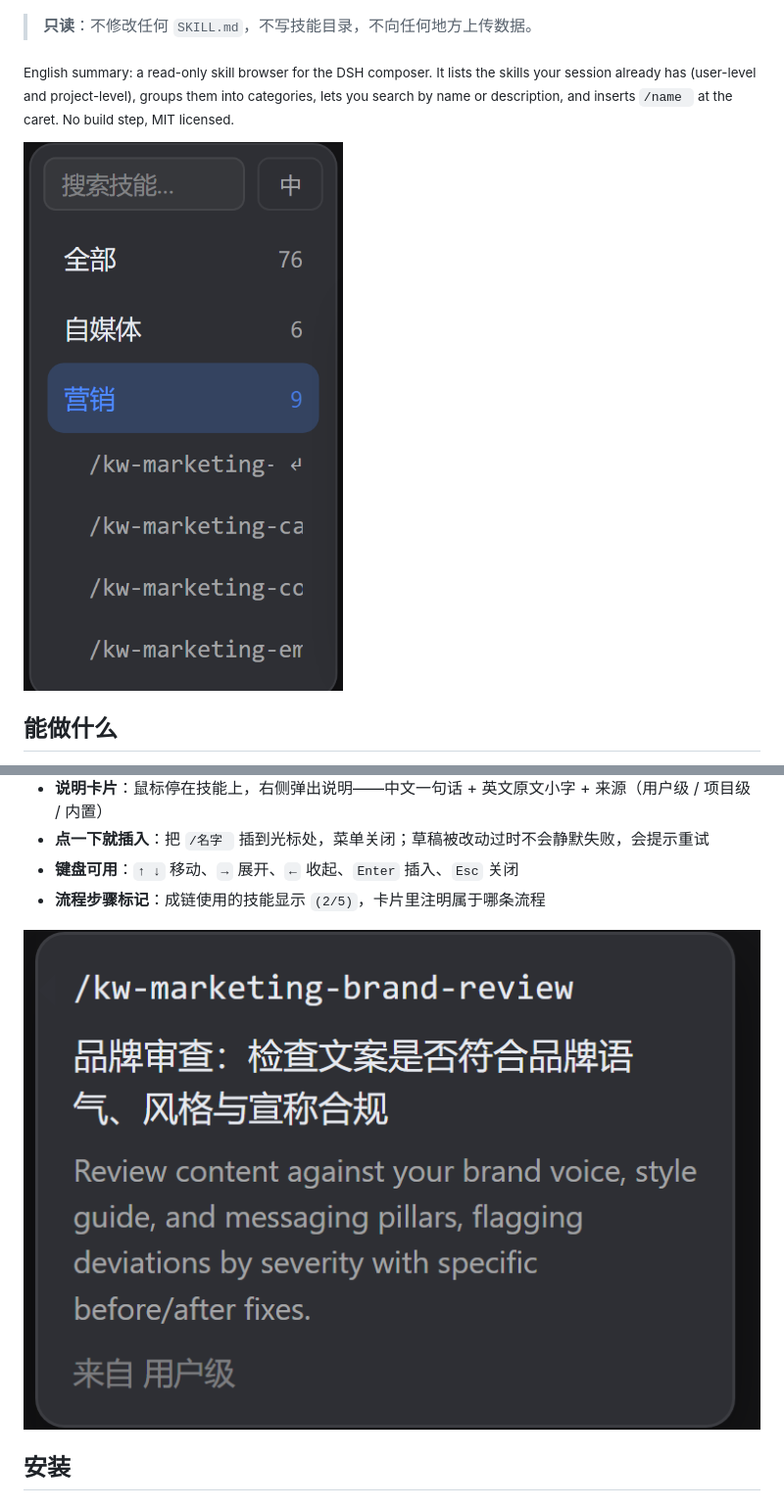
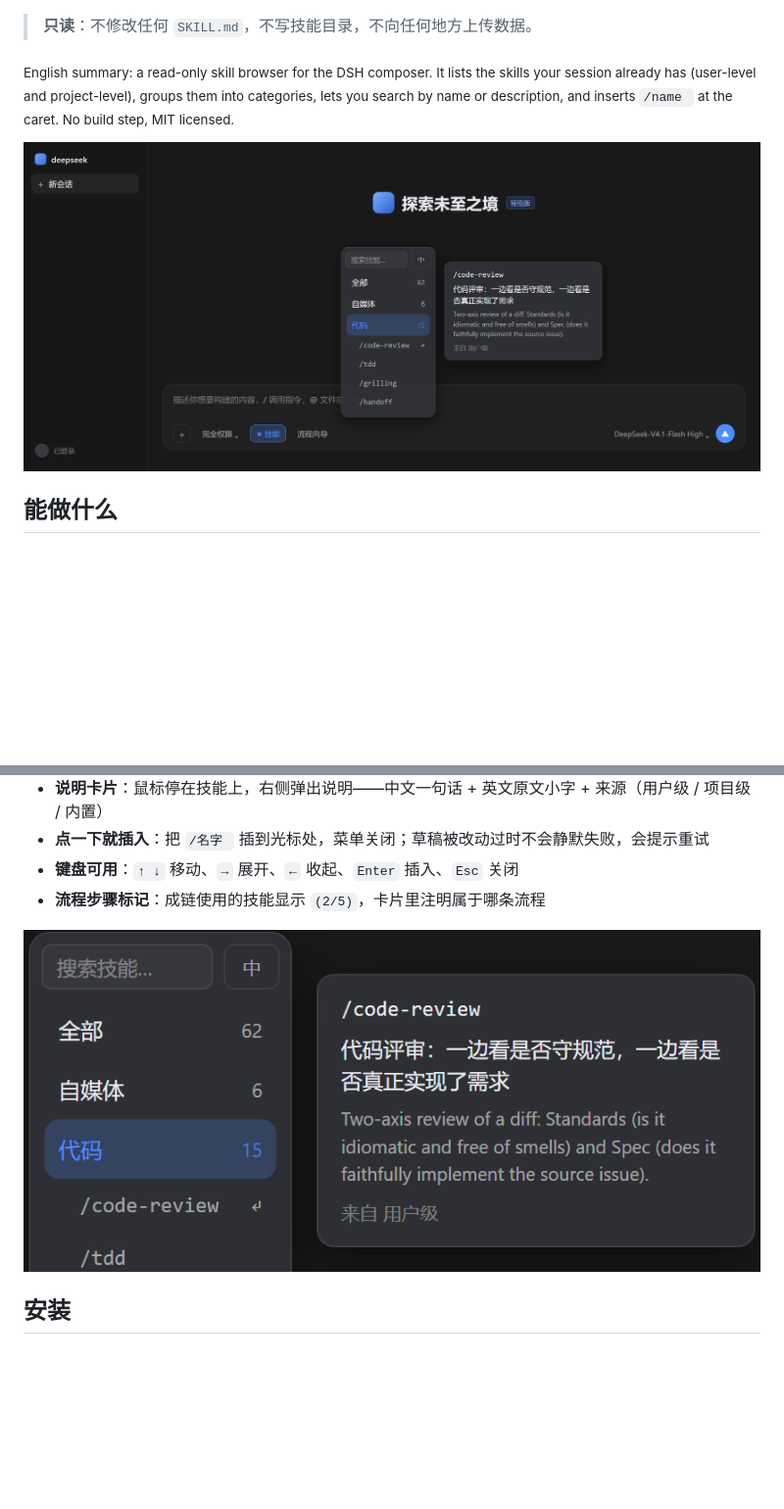
Before and after one commit to lgh-hhh/dsh-skill-drawer, a Markdown page: README.md, 2 parts joined by grey strips. Shown at 98% size. GitHub-like rendering; pictures changed too: docs/screenshot-card.png, docs/screenshot-menu.png (deleted), docs/screenshot-overview.png (added); blank space fills up the shorter version.

Commit message:
docs: show the drawer in a real new-conversation layout

```diff
--- a/README.md
+++ b/README.md
@@ -9,7 +9,7 @@
 session already has (user-level and project-level), groups them into categories, lets you search
 by name or description, and inserts `/name ` at the caret. No build step, MIT licensed.</sub>
 
-![抽屉展开](docs/screenshot-menu.png)
+![抽屉展开](docs/screenshot-overview.png)
 
 ## 能做什么
 
```
